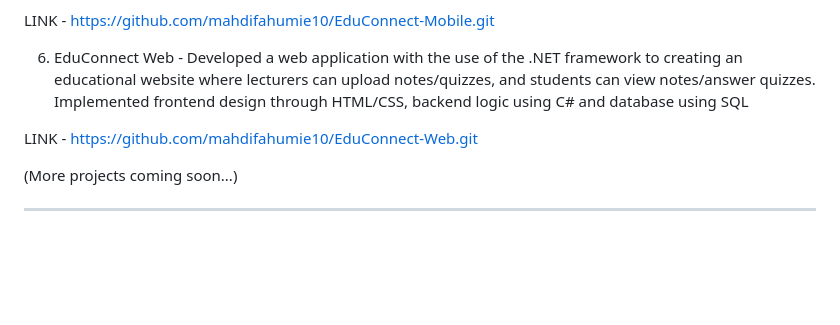
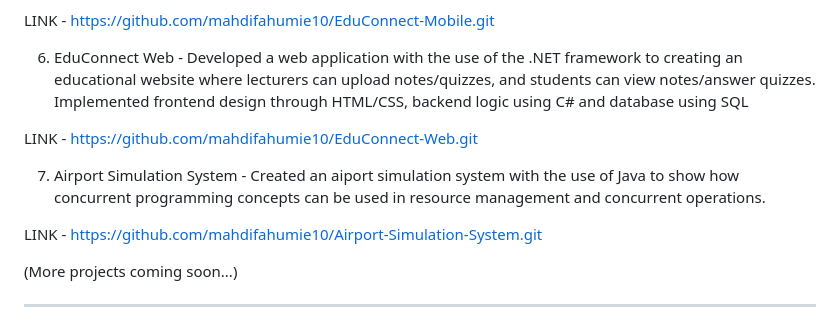
Before and after one commit to mahdifahumie10/mahdifahumie.github.io, a Markdown page: README.md, the part around the change. Rendered like a GitHub page; blank space fills up the shorter version.

```diff
--- a/README.md
+++ b/README.md
@@ -32,6 +32,10 @@ LINK - https://github.com/mahdifahumie10/EduConnect-Mobile.git
 
 LINK - https://github.com/mahdifahumie10/EduConnect-Web.git
 
+7. Airport Simulation System - Created an aiport simulation system with the use of Java to show how concurrent programming concepts can be used in resource management and concurrent operations.
+
+LINK - https://github.com/mahdifahumie10/Airport-Simulation-System.git
+
 (More projects coming soon...)
 
 ---
```
